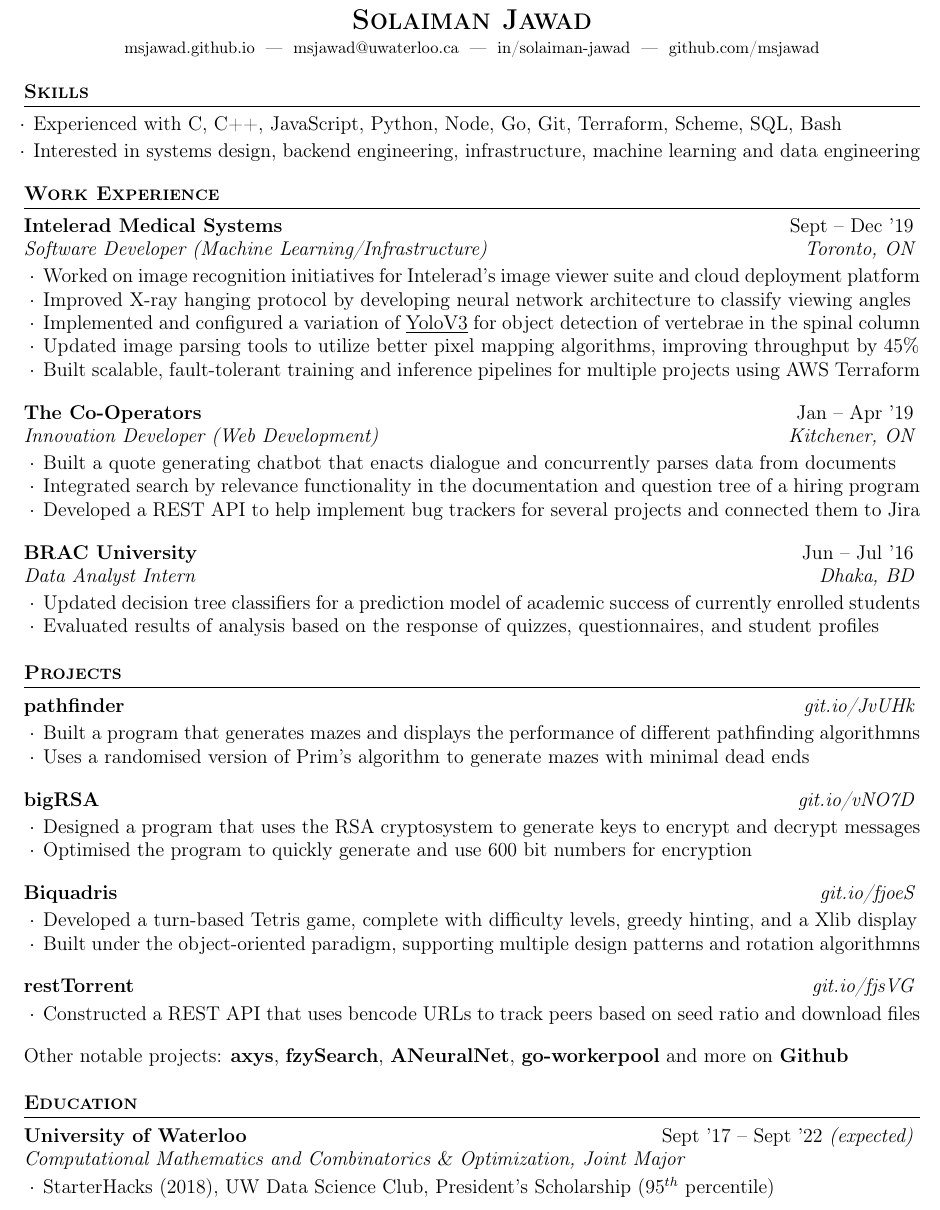
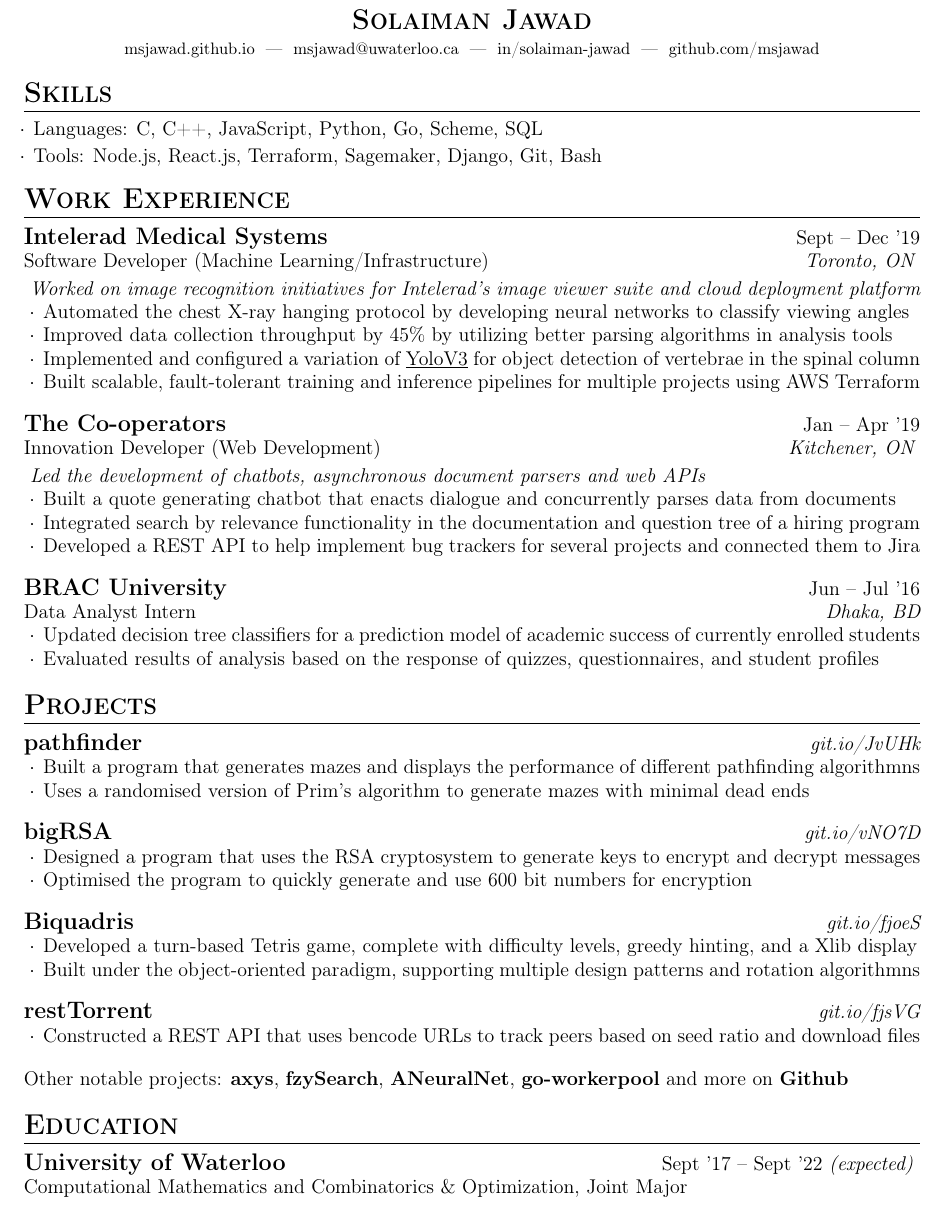
Before and after one commit to MSJawad/resume, a LaTeX CV (resume.tex, which reads resume.cls): part of the page, cut so that both start at the same text. Compiled offline with pdfLaTeX.

Commit message:
updated resume

```diff
--- a/resume.cls
+++ b/resume.cls
@@ -87,7 +87,7 @@
 % Used to create large resume section
 \newenvironment{rSection}[1]{
   \sectionskip
-  \large\textsc{#1}
+  \large\textsc{{\LARGE #1}}
   \sectionlineskip
   \hrule
   \begin{list}{}{
--- a/resume.tex
+++ b/resume.tex
@@ -36,8 +36,8 @@
   \vspace {0.3em}
   \begin{list}{$\cdot$}{\leftmargin=0.5em}
     \itemsep -0.3em \vspace{-0.3em}
-    \item Experienced with C, C++, JavaScript, Python, Node, Go, Git, Terraform, Scheme, SQL, Bash
-    \item Interested in systems design, backend engineering, infrastructure, machine learning and data engineering
+    \item Languages: C, C++, JavaScript, Python, Go, Scheme, SQL
+    \item Tools: Node.js, React.js, Terraform, Sagemaker, Django, Git, Bash
   \end{list}
   \vspace{0.3em}
 \end{rSection}
@@ -48,34 +48,36 @@
 
 \begin{rSection}{\textbf{Work Experience}}
 
-  \begin{rSubsection}{Intelerad Medical Systems}
+  \begin{rWorkSection}{Intelerad Medical Systems}
    {Sept -- Dec '19}
    		{Software Developer (Machine Learning/Infrastructure)}
 		{Toronto, ON}
-		\item Worked on image recognition initiatives for Intelerad's image viewer suite and cloud deployment platform
-		\item Improved X-ray hanging protocol by developing neural network architecture to classify viewing angles
+		{Worked on image recognition initiatives for Intelerad's image viewer suite and cloud deployment platform}
+		\item Automated the chest X-ray hanging protocol by developing neural networks to classify viewing angles
+		\item Improved data collection throughput by 45\% by utilizing better parsing algorithms in analysis tools
 		\item Implemented and configured a variation of {\underline{\href{https://pjreddie.com/media/files/papers/YOLOv3.pdf}{YoloV3}}} for object detection of vertebrae in the spinal column
-		\item Updated image parsing tools to utilize better pixel mapping algorithms, improving throughput by 45\%
 		\item Built scalable, fault-tolerant training and inference pipelines for multiple projects using AWS Terraform
-  \end{rSubsection}
+  \end{rWorkSection}
 
-  \begin{rSubsection}{The Co-Operators}
+  \begin{rWorkSection}{The Co-operators}
     {Jan -- Apr '19}
          {Innovation Developer (Web Development)}
          {Kitchener, ON}
+         {Led the development of chatbots, asynchronous document parsers and web APIs}
        \item Built a quote generating chatbot that enacts dialogue and concurrently parses data from documents
        \item Integrated search by relevance functionality in the documentation and question tree of a hiring program
         \item Developed a REST API to help implement bug trackers for several projects and connected them to Jira
 
-  \end{rSubsection}
+  \end{rWorkSection}
 
-	\begin{rSubsection}{BRAC University}
+	\begin{rWorkSection}{BRAC University}
 		{Jun -- Jul '16}
 		{Data Analyst Intern}
 		{Dhaka, BD}
+		{}
 		\item Updated decision tree classifiers for a prediction model of academic success of currently enrolled students
 		\item Evaluated results of analysis based on the response of quizzes, questionnaires, and student profiles
-	\end{rSubsection}
+	\end{rWorkSection}
 
 \end{rSection}
 
@@ -85,49 +87,43 @@
 
 \begin{rSection}{\textbf{Projects}}
 
-\begin{rSubsection}{pathfinder}
-		{\em {\href{https://github.com/MSJawad/pathfinder}
+\begin{rProjectSection}{pathfinder}
+		{{\href{https://github.com/MSJawad/pathfinder}
 				{git.io/JvUHk}}}
-		{}
 
 		\item Built a program that generates mazes and displays the performance of different pathfinding algorithmns
 		\item	Uses a randomised version of Prim's algorithm to generate mazes with minimal dead ends
-	\end{rSubsection}
+	\end{rProjectSection}
 
-  \begin{rSubsection}{bigRSA}
-	  {\em {\href{https://github.com/MSJawad/bigRSA}
+  \begin{rProjectSection}{bigRSA}
+	  {{\href{https://github.com/MSJawad/bigRSA}
 		    {git.io/vNO7D}}}
-	  {}
 
     \item Designed a program that uses the RSA cryptosystem to generate keys to encrypt and decrypt messages
     \item Optimised the program to quickly generate and use 600 bit numbers for encryption
 
-    \end{rSubsection}
+    \end{rProjectSection}
 
-   \begin{rSubsection}{Biquadris}
-	  {\em {\href{https://github.com/MiltonIp/Biquadris}
+   \begin{rProjectSection}{Biquadris}
+	  {{\href{https://github.com/MiltonIp/Biquadris}
 		    {git.io/fjoeS}}}
-	  {}
-
     \item Developed a turn-based Tetris game, complete with difficulty levels, greedy hinting, and a Xlib display
     \item Built under the object{-}oriented paradigm, supporting multiple design patterns and rotation algorithmns
 
-  \end{rSubsection}
+  \end{rProjectSection}
 
-	  \begin{rSubsection}{restTorrent}
-		{\em {\href{https://github.com/MSJawad/restTorrent}
+	  \begin{rProjectSection}{restTorrent}
+		{{\href{https://github.com/MSJawad/restTorrent}
 				{git.io/fjsVG}}}
-		{}
-
 		\item  Constructed a REST API that uses bencode URLs to track peers based on seed ratio and download files
 
-	\end{rSubsection}
+	\end{rProjectSection}
 
   \begin{rMinisection}
-    \item {Other notable projects:} {\textbf{axys}},{ \textbf{fzySearch}},
-      {\textbf{ANeuralNet}}, {\textbf{go-workerpool}} and more on
+      \item {Other notable projects:} {\textbf{axys}},{ \textbf{fzySearch}},
+     {\textbf{ANeuralNet}}, {\textbf{go-workerpool}} and more on
       \href{https://github.com/MSJawad}{\textbf{Github}}
-  \end{rMinisection}
+\end{rMinisection}
 \end{rSection}
 
 %----------------------------------------------------------------------------------------
@@ -135,11 +131,10 @@
 %----------------------------------------------------------------------------------------
 
 \begin{rSection}{\textbf{Education}}
-  \begin{rSubsection}{University of Waterloo}
+  \begin{rEducationSection}{University of Waterloo}
 		     {Sept '17 -- Sept '22 \emph{(expected)}}
 		     {Computational Mathematics and Combinatorics \& Optimization, Joint Major}
 		     {}
-		\item StarterHacks (2018), UW Data Science Club, President's Scholarship ($95^{th}$ percentile)
-  \end{rSubsection}
+  \end{rEducationSection}
 \end{rSection}
 \end{document}
```
Also changed, not shown: resume.pdf, resume.cls (51 more changed lines), 1 other file.
